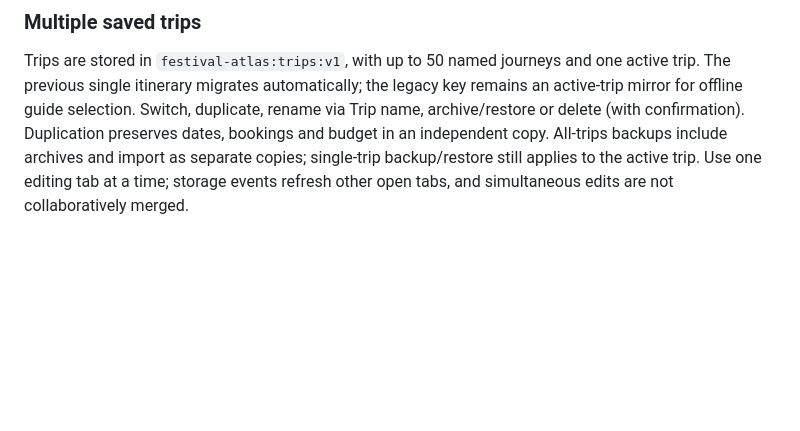
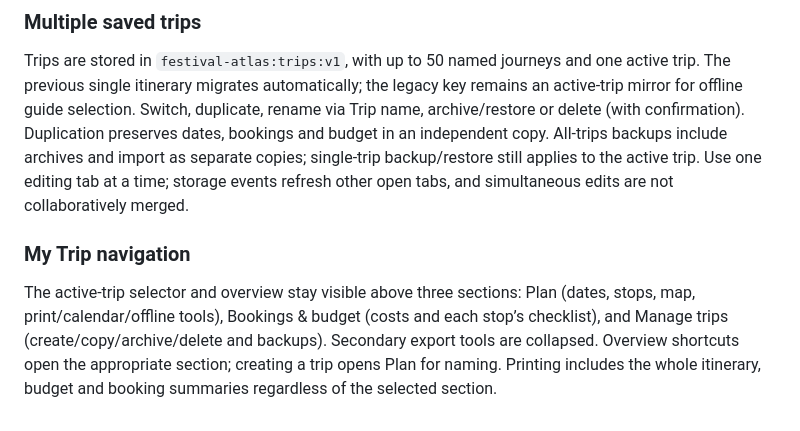
Before and after one commit to Pdey2022/festival-atlas, a Markdown page: README.md, the part around the change. Drawn GitHub-style; blank space fills up the shorter version.

Commit message:
Document simplified trip navigation and publish update

```diff
--- a/README.md
+++ b/README.md
@@ -134,3 +134,6 @@ Each stop has optional arrival/departure dates separate from its festival visit.
 
 ### Multiple saved trips
 Trips are stored in `festival-atlas:trips:v1`, with up to 50 named journeys and one active trip. The previous single itinerary migrates automatically; the legacy key remains an active-trip mirror for offline guide selection. Switch, duplicate, rename via Trip name, archive/restore or delete (with confirmation). Duplication preserves dates, bookings and budget in an independent copy. All-trips backups include archives and import as separate copies; single-trip backup/restore still applies to the active trip. Use one editing tab at a time; storage events refresh other open tabs, and simultaneous edits are not collaboratively merged.
+
+### My Trip navigation
+The active-trip selector and overview stay visible above three sections: Plan (dates, stops, map, print/calendar/offline tools), Bookings & budget (costs and each stop’s checklist), and Manage trips (create/copy/archive/delete and backups). Secondary export tools are collapsed. Overview shortcuts open the appropriate section; creating a trip opens Plan for naming. Printing includes the whole itinerary, budget and booking summaries regardless of the selected section.
```
